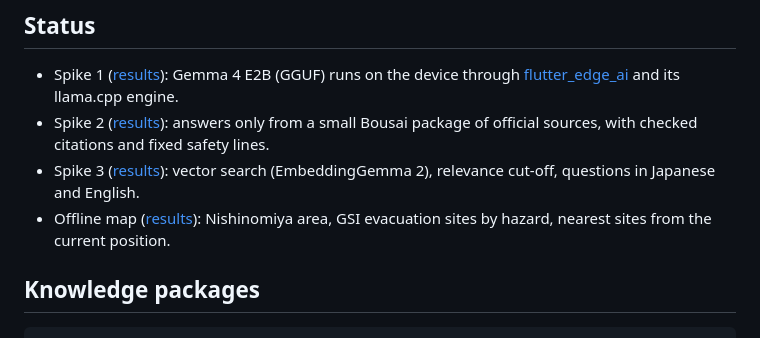
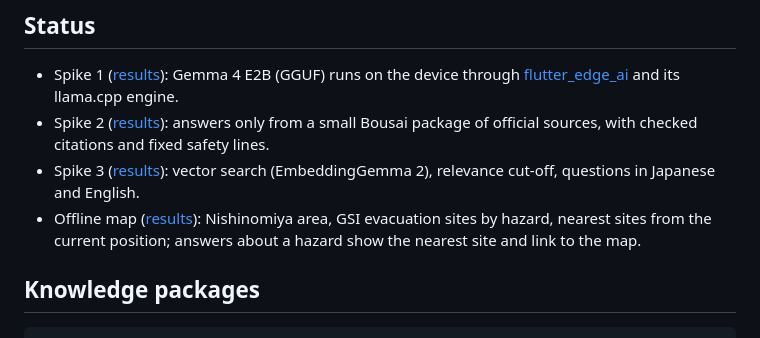
Before and after one commit to lychnion/lychnion, a Markdown page: README.md, the part around the change. GitHub-like rendering.

```diff
--- a/README.md
+++ b/README.md
@@ -18,7 +18,8 @@ Everything runs on the device; the network is only needed to download models.
 - Spike 3 ([results](docs/spike-3-results.md)): vector search
   (EmbeddingGemma 2), relevance cut-off, questions in Japanese and English.
 - Offline map ([results](docs/map-results.md)): Nishinomiya area, GSI
-  evacuation sites by hazard, nearest sites from the current position.
+  evacuation sites by hazard, nearest sites from the current position;
+  answers about a hazard show the nearest site and link to the map.
 
 ## Knowledge packages
 
```
Also changed, not shown: docs/map-results.md (+33 -5 lines), docs/images/demo-tsunami-answer.png (added), docs/images/map-nishinomiya-tsunami.png, 10 other files.
